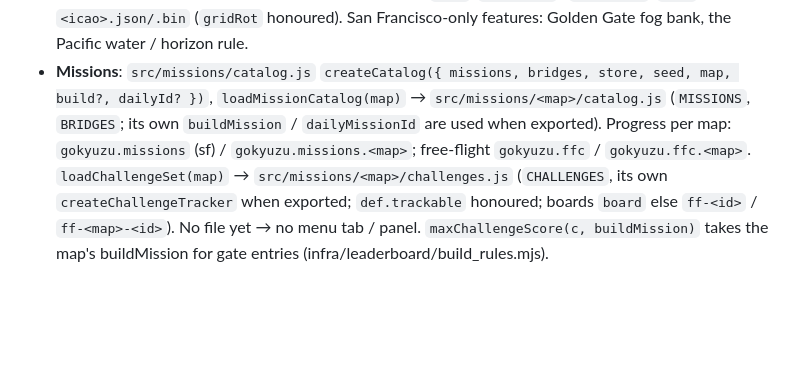
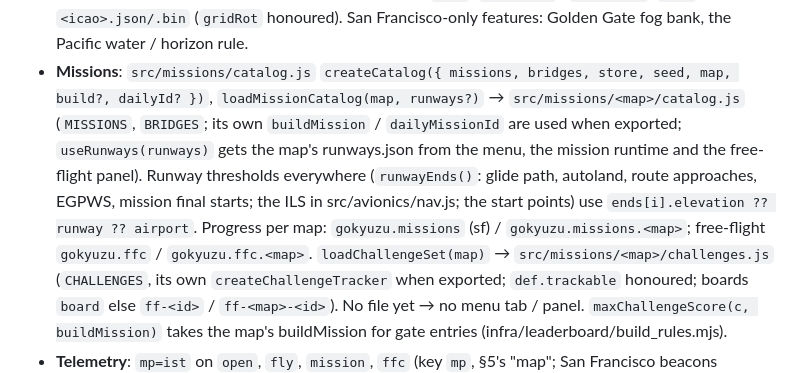
Before and after one commit to erendikmenn/gokyuzu, a Markdown page: CONTRACTS-IST.md, the part around the change. Drawn GitHub-style; blank space fills up the shorter version.

Commit message:
CONTRACTS-IST.md §6.E: useRunways hand-over and per-end threshold elevations
Co-Authored-By: Claude Opus 5.5 <noreply@anthropic.com>

```diff
--- a/CONTRACTS-IST.md
+++ b/CONTRACTS-IST.md
@@ -201,8 +201,10 @@ needs `['assets/ist/terrain', 'h']` in `SKIP_UNDER` like San Francisco's):
   directory / props GLB (default the map's own `tex/`, `props.glb`), `buildings`, `lods` as sf) + `<icao>.json/.bin`
   (`gridRot` honoured). San Francisco-only features: Golden Gate fog bank, the Pacific water / horizon rule.
 - **Missions**: `src/missions/catalog.js` `createCatalog({ missions, bridges, store, seed, map, build?, dailyId? })`,
-  `loadMissionCatalog(map)` → `src/missions/<map>/catalog.js` (`MISSIONS`, `BRIDGES`; its own `buildMission` /
-  `dailyMissionId` are used when exported). Progress per map: `gokyuzu.missions` (sf) / `gokyuzu.missions.<map>`;
+  `loadMissionCatalog(map, runways?)` → `src/missions/<map>/catalog.js` (`MISSIONS`, `BRIDGES`; its own `buildMission` /
+  `dailyMissionId` are used when exported; `useRunways(runways)` gets the map's runways.json from the menu, the mission
+  runtime and the free-flight panel). Runway thresholds everywhere (`runwayEnds()`: glide path, autoland, route approaches,
+  EGPWS, mission final starts; the ILS in src/avionics/nav.js; the start points) use `ends[i].elevation ?? runway ?? airport`. Progress per map: `gokyuzu.missions` (sf) / `gokyuzu.missions.<map>`;
   free-flight `gokyuzu.ffc` / `gokyuzu.ffc.<map>`. `loadChallengeSet(map)` → `src/missions/<map>/challenges.js`
   (`CHALLENGES`, its own `createChallengeTracker` when exported; `def.trackable` honoured; boards `board` else
   `ff-<id>` / `ff-<map>-<id>`). No file yet → no menu tab / panel. `maxChallengeScore(c, buildMission)` takes the map's
```
